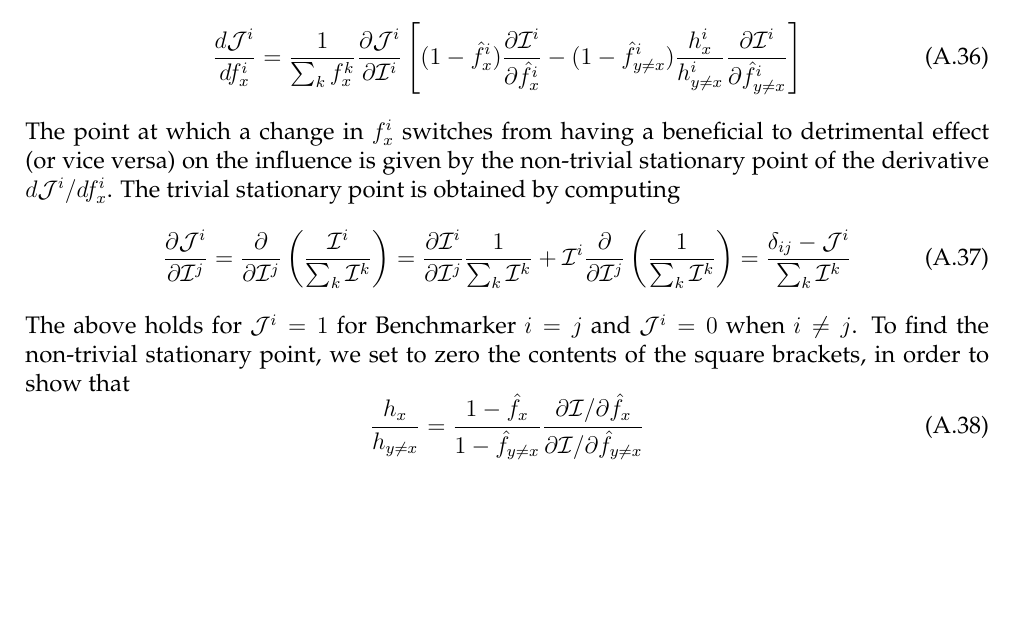
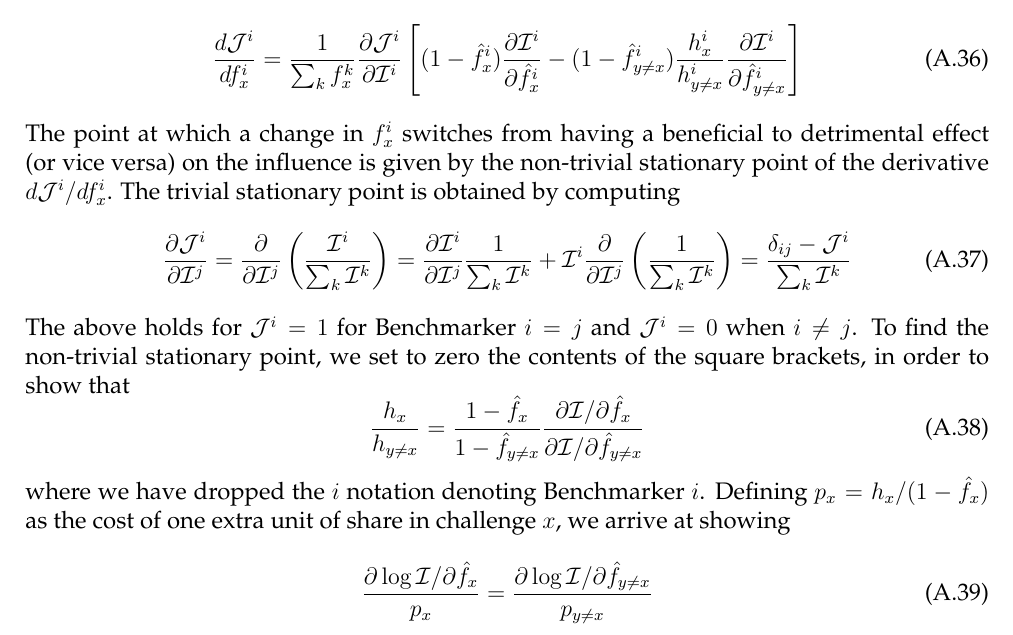
Before and after one commit to pstasiak2000/tig-tech-doc, a LaTeX document (main.tex, which reads appendix/imbalance_penalty.tex): part of page 15 of 15, cut so that both start at the same text, the shorter picture padded with empty space. Compiled offline with pdfLaTeX.

Commit message:
Added section on imbalance penalty

```diff
--- a/appendix/imbalance_penalty.tex
+++ b/appendix/imbalance_penalty.tex
@@ -239,40 +239,8 @@ To find the non-trivial stationary point, we set to zero the contents of the squ
 \begin{equation}
 	\frac{h_x}{h_{y \neq x}} = \frac{1 - \f_x}{1 - \f_{y \neq x}} \frac{\partial \I / \partial \f_x}{\partial \I / \partial \f_{y \neq x}}
 \end{equation}
-
-
-
-
-% \begin{equation}
-%     \sd{\mathcal{J}^i}{f_x^j} = \sum_{a,y} \pd{\mathcal{J}^i}{\hat{f}^a_y} \frac{\delta_{aj} - \hat{f}^a_y}{\sum_k f^k_x} \left(\delta_{xy} - \bar{\delta}_{xy} \frac{c^j_x}{\sum_{v\neq x} c^j_v}\right).
-%     \label{eq:appendix/influence-deriv-3}
-% \end{equation}
-% where $c^j_x$ represents the cost of obtaining challenge factor $f^j_x$ as before.
-% Furthermore, we can decompose the remaining partial derivative using the chain rule such that
-% \begin{equation}
-%     \pd{\mathcal{J}^i}{\hat{f}^a_y} = \sum_v \pd{\mathcal{J}^i}{\mathcal{I}^v} \pd{\mathcal{I}^v}{\hat{f}^a_y} = \sum_v \delta_{av} \pd{\mathcal{J}^i}{\mathcal{I}^v} \pd{\mathcal{I}^v}{\hat{f}^v_y} = \pd{\mathcal{J}^i}{\mathcal{I}^a} \pd{\I^a}{\f^a_y}
-% \end{equation}
-% In the above, we inserted $\partial\I^v/\partial\f^a_y = \delta_{av} \partial \I^v / \partial \f^v_y$.
-% This holds, since the influence factor $\I^v$ is a function of $\f^v_x$ only, and not other $\f^w_x$ where $v\neq w$.
-
-
-% To simplify further we claim that the first term of Eqn.~\ref{eq:appendix/influence-deriv-3} is much larger than the second term, i.e
-% \begin{equation}
-%     \sum_{a,y} \pd{\mathcal{J}^i}{\hat{f}^a_y} \frac{\delta_{aj}}{\sum_k f^k_x} \left(\delta_{xy} - \bar{\delta}_{xy} \frac{c^j_x}{\sum_{v\neq x} c^j_v}\right) \gg \sum_{a,y} \pd{\mathcal{J}^i}{\hat{f}^a_y} \frac{\hat{f}^a_y}{\sum_k f^k_x} \left(\delta_{xy} - \bar{\delta}_{xy} \frac{c^j_x}{\sum_{v\neq x} c^j_v}\right)
-% \end{equation}
-% We will prove this claim in Sec.???.
-% Therefore, we approximate the derivative as
-% \begin{align}
-%     \nonumber \sd{\J^i}{f^j_x} &\approx \sum_{a,y} \pd{\J^i}{\I^a} \pd{\I^a}{\f^a_y} \frac{\delta_{ay}}{\sum_k f^k_x} \left(\delta_{xy} - \bar{\delta}_{xy} \frac{c^j_x}{\sum_{v\neq x} c^j_v}\right) \\
-%    \nonumber  &= \sum_y \frac{1}{\sum_k f^k_x} \pd{\J^i}{\I^j}\pd{I^j}{\f^j_y}\left(\delta_{xy} - \bar{\delta}_{xy} \frac{c^j_x}{\sum_{v\neq x} c^j_v}\right) \\
-%     &= \frac{1}{\sum_k f^s_k} \pd{\J^i}{\I^j}\left(\pd{\I^j}{\f^j_x} - \sum_{y \neq x} \pd{\I^j}{\f^j_y} \frac{c^j_x}{\sum_{v\neq x c^j_v}}\right).
-% \end{align}
-% At parity, we know that all of the $\partial \I^j / \partial \f^j_y$ terms are equal, and so
-% \begin{equation}
-%     \sd{\J^i}{f^j_x} \approx \frac{1}{\sum_k f^s_k} \pd{\J^i}{\I^j}\left(\pd{\I^j}{\f^j_x} - (n-1)\pd{\I^j}{\f^j_{y\neq x}} \frac{c^j_x}{\sum_{v\neq x c^j_v}}\right).
-% \end{equation}
-% Finally, we can obtain
-% \begin{equation}
-%     \sd{\J^i}{f^j_x} \approx \frac{1}{\langle c^j_{y\neq x}\rangle \sum_k f^s_k} \pd{\J^i}{\I^j}\left( \langle c^j_{y\neq x}\rangle \pd{\I^j}{\f^j_x} - c^j_x \pd{\I^j}{\f^j_{y\neq x}}\right).
-% \end{equation}
-% where we have defined $\langle c^j_{y\neq x}\rangle = \frac{1}{n-1}\sum_{y \neq x} c_y$ for a Benchmarker at $\f^j$-parity.
+where we have dropped the $i$ notation denoting Benchmarker $i$.
+Defining $p_x = h_x / ( 1 - \f_x)$ as the cost of one extra unit of share in challenge $x$, we arrive at showing
+\begin{equation}
+	\frac{\partial \log \I / \partial \f_x}{p_x} = \frac{\partial \log \I / \partial \f_{y \neq x}}{p_{y \neq x}}
+\end{equation}
```
Also changed, not shown: main.pdf.
